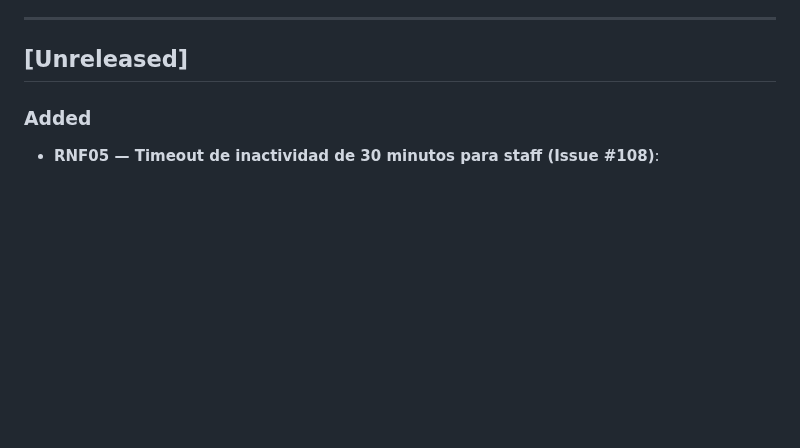
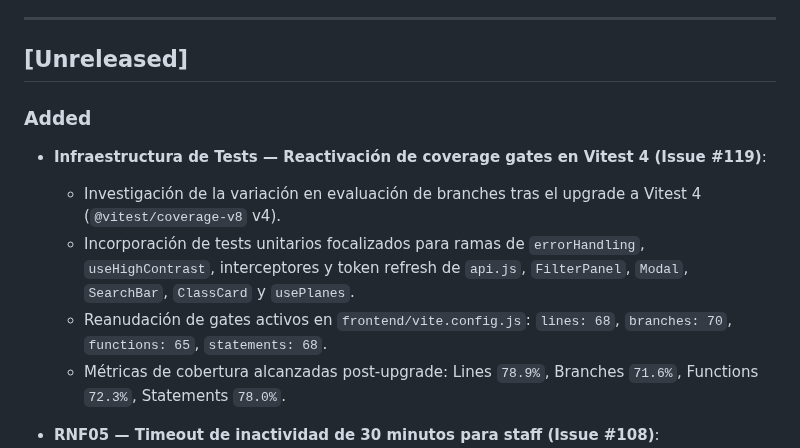
Before and after one commit to Winnie-The-POO-ARGBroker/Winnie-The-Gym, a Markdown page: CHANGELOG.md, the part around the change. GitHub-like rendering; blank space fills up the shorter version.

Commit message:
docs(changelog): document Vitest 4 coverage analysis and threshold restoration (#119)

```diff
--- a/CHANGELOG.md
+++ b/CHANGELOG.md
@@ -9,6 +9,12 @@ Versionado según [Semantic Versioning](https://semver.org/spec/v2.0.0.html).
 ## [Unreleased]
 
 ### Added
+- **Infraestructura de Tests — Reactivación de coverage gates en Vitest 4 (Issue #119)**:
+  - Investigación de la variación en evaluación de branches tras el upgrade a Vitest 4 (`@vitest/coverage-v8` v4).
+  - Incorporación de tests unitarios focalizados para ramas de `errorHandling`, `useHighContrast`, interceptores y token refresh de `api.js`, `FilterPanel`, `Modal`, `SearchBar`, `ClassCard` y `usePlanes`.
+  - Reanudación de gates activos en `frontend/vite.config.js`: `lines: 68`, `branches: 70`, `functions: 65`, `statements: 68`.
+  - Métricas de cobertura alcanzadas post-upgrade: Lines `78.9%`, Branches `71.6%`, Functions `72.3%`, Statements `78.0%`.
+
 - **RNF05 — Timeout de inactividad de 30 minutos para staff (Issue #108)**:
   - Backend: `StaffInactivityMiddleware` (`apps.users.middleware`) que trackea la última actividad para roles administrativos (`administrador`, `recepcionista`) mediante Django Cache (`staff_last_activity_<id>`).
   - Optimización de rendimiento: lectura y validación de tokens JWT en memoria mediante `AccessToken` / `UntypedToken` con 0 consultas a base de datos por petición autenticada, identificando sesiones de staff a partir de la presencia en caché (inicializada al login).
```
